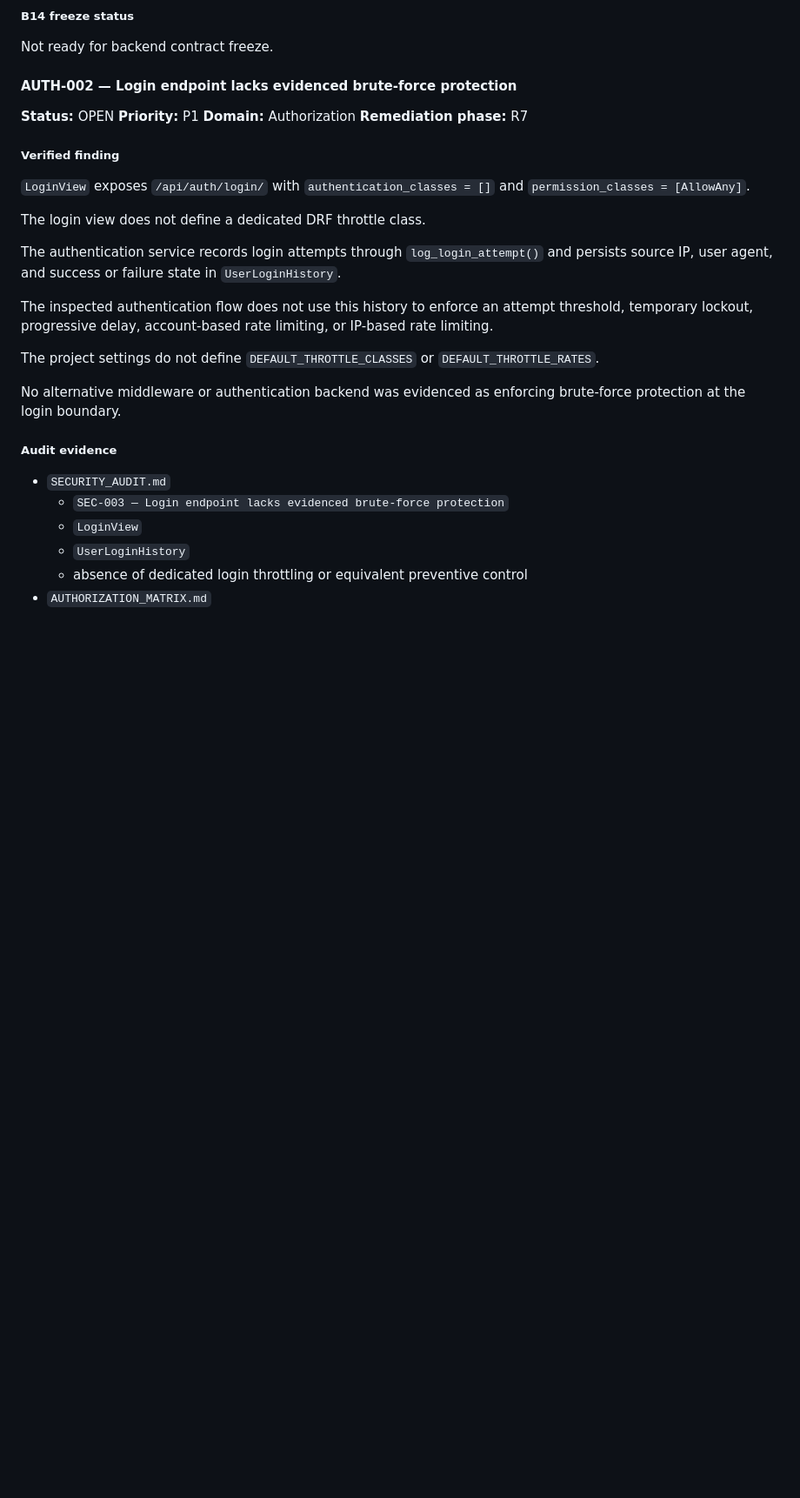
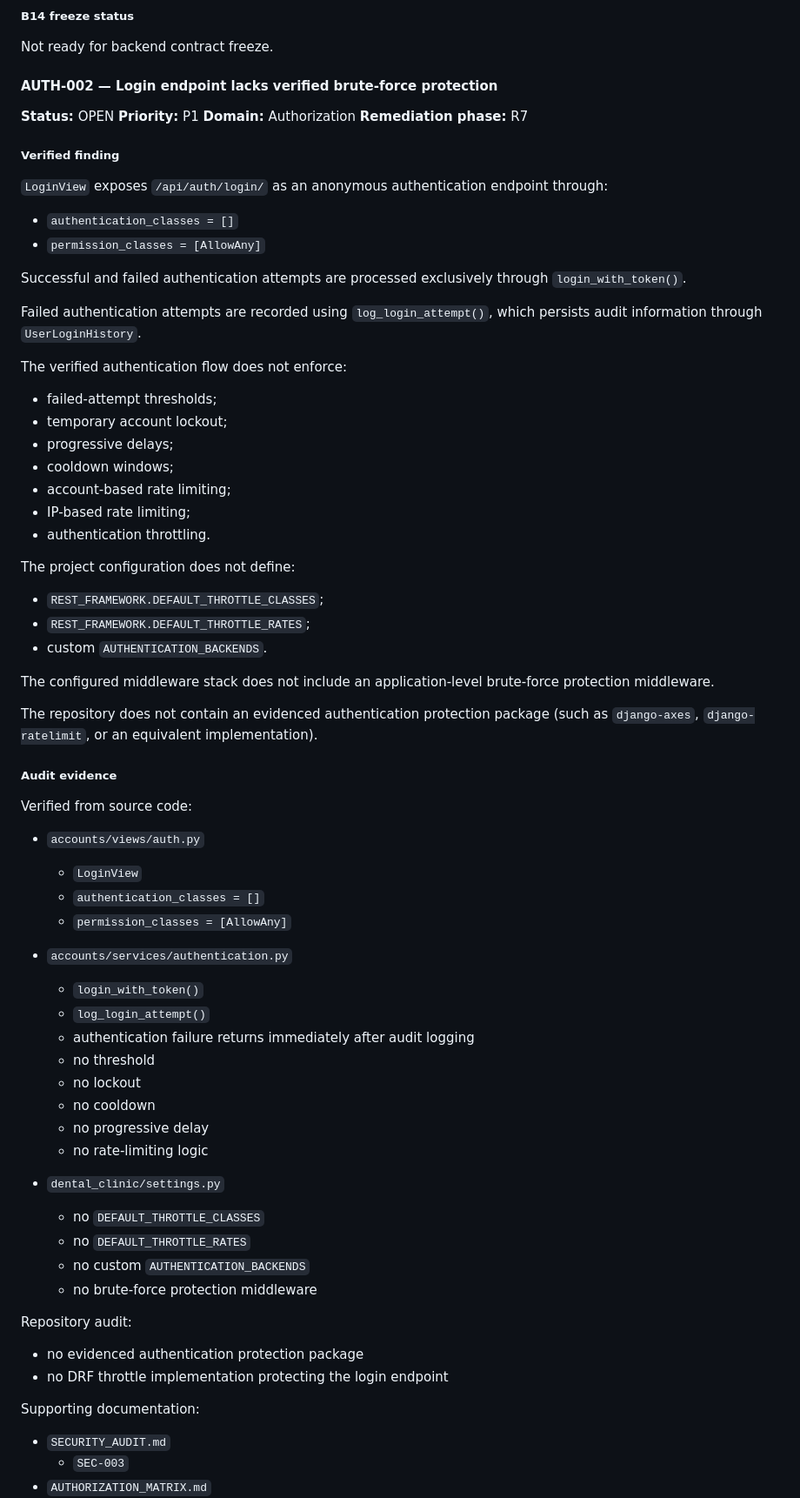
Before and after one commit to CHAFAI802/dental_clinic, a Markdown page: docs/backend/AUDIT_REMEDIATION_TRACKER.md, the part around one of its changes. Shown at 87% size. Drawn GitHub-style; blank space fills up the shorter version.

```diff
--- a/docs/backend/AUDIT_REMEDIATION_TRACKER.md
+++ b/docs/backend/AUDIT_REMEDIATION_TRACKER.md
@@ -1937,7 +1937,7 @@ Not validated.
 ##### B14 freeze status
 
 Not ready for backend contract freeze.
-#### AUTH-002 — Login endpoint lacks evidenced brute-force protection
+#### AUTH-002 — Login endpoint lacks verified brute-force protection
 
 **Status:** OPEN
 **Priority:** P1
@@ -1946,23 +1946,67 @@ Not ready for backend contract freeze.
 
 ##### Verified finding
 
-`LoginView` exposes `/api/auth/login/` with `authentication_classes = []` and `permission_classes = [AllowAny]`.
-
-The login view does not define a dedicated DRF throttle class.
-
-The authentication service records login attempts through `log_login_attempt()` and persists source IP, user agent, and success or failure state in `UserLoginHistory`.
-
-The inspected authentication flow does not use this history to enforce an attempt threshold, temporary lockout, progressive delay, account-based rate limiting, or IP-based rate limiting.
-
-The project settings do not define `DEFAULT_THROTTLE_CLASSES` or `DEFAULT_THROTTLE_RATES`.
-
-No alternative middleware or authentication backend was evidenced as enforcing brute-force protection at the login boundary.
-
-##### Audit evidence
+`LoginView` exposes `/api/auth/login/` as an anonymous authentication endpoint through:
+
+- `authentication_classes = []`
+- `permission_classes = [AllowAny]`
+
+Successful and failed authentication attempts are processed exclusively through `login_with_token()`.
+
+Failed authentication attempts are recorded using `log_login_attempt()`, which persists audit information through `UserLoginHistory`.
+
+The verified authentication flow does not enforce:
+
+- failed-attempt thresholds;
+- temporary account lockout;
+- progressive delays;
+- cooldown windows;
+- account-based rate limiting;
+- IP-based rate limiting;
+- authentication throttling.
+
+The project configuration does not define:
+
+- `REST_FRAMEWORK.DEFAULT_THROTTLE_CLASSES`;
+- `REST_FRAMEWORK.DEFAULT_THROTTLE_RATES`;
+- custom `AUTHENTICATION_BACKENDS`.
+
+The configured middleware stack does not include an application-level brute-force protection middleware.
+
+The repository does not contain an evidenced authentication protection package (such as `django-axes`, `django-ratelimit`, or an equivalent implementation).
+
+##### Audit evidence
+
+Verified from source code:
+
+- `accounts/views/auth.py`
+  - `LoginView`
+  - `authentication_classes = []`
+  - `permission_classes = [AllowAny]`
+
+- `accounts/services/authentication.py`
+  - `login_with_token()`
+  - `log_login_attempt()`
+  - authentication failure returns immediately after audit logging
+  - no threshold
+  - no lockout
+  - no cooldown
+  - no progressive delay
+  - no rate-limiting logic
+
+- `dental_clinic/settings.py`
+  - no `DEFAULT_THROTTLE_CLASSES`
+  - no `DEFAULT_THROTTLE_RATES`
+  - no custom `AUTHENTICATION_BACKENDS`
+  - no brute-force protection middleware
+
+Repository audit:
+
+- no evidenced authentication protection package
+- no DRF throttle implementation protecting the login endpoint
+
+Supporting documentation:
 
 - `SECURITY_AUDIT.md`
-  - `SEC-003 — Login endpoint lacks evidenced brute-force protection`
-  - `LoginView`
-  - `UserLoginHistory`
-  - absence of dedicated login throttling or equivalent preventive control
+  - `SEC-003`
 - `AUTHORIZATION_MATRIX.md`
```
Also changed, not shown: other parts of docs/backend/AUDIT_REMEDIATION_TRACKER.md (+136 -101 lines).
